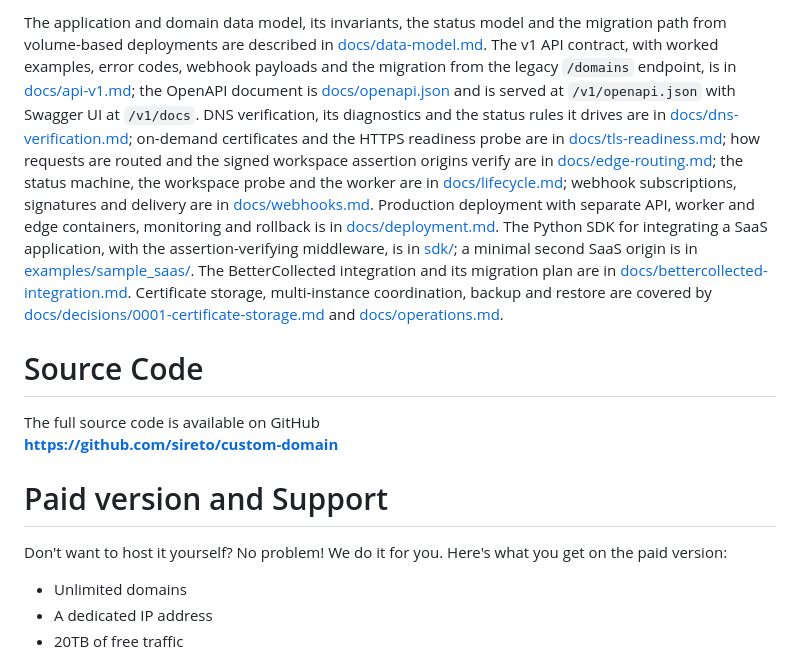
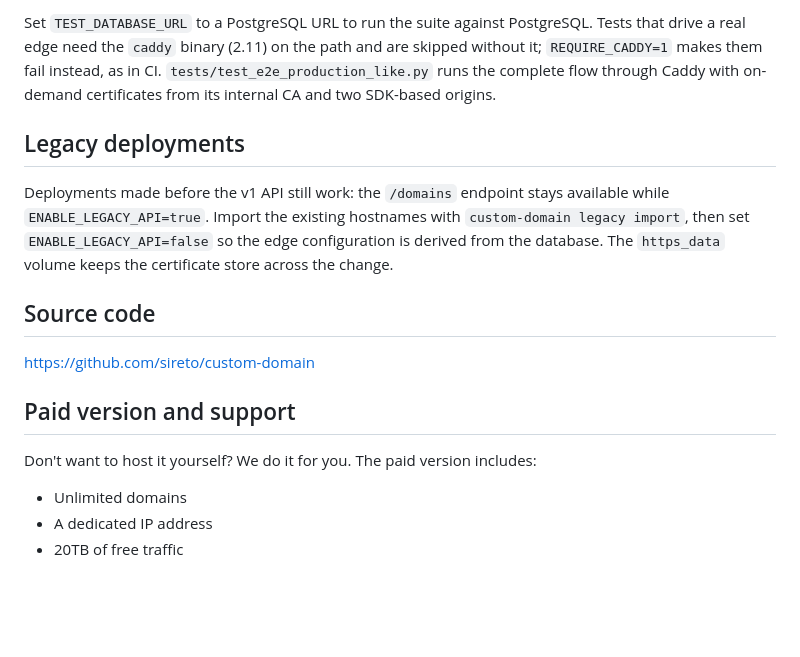
Before and after one commit to sireto/custom-domain, a Markdown page: README.md, the part around one of its changes. Drawn GitHub-style; blank space fills up the shorter version.

```diff
--- a/README.md
+++ b/README.md
@@ -101,31 +165,27 @@ Set `TEST_DATABASE_URL` to a PostgreSQL URL to run the same suite against Postgr
 
-The application and domain data model, its invariants, the status model and
-the migration path from volume-based deployments are described in
-[docs/data-model.md](docs/data-model.md). The v1 API contract, with worked
-examples, error codes, webhook payloads and the migration from the legacy
-`/domains` endpoint, is in [docs/api-v1.md](docs/api-v1.md); the OpenAPI
-document is [docs/openapi.json](docs/openapi.json) and is served at
-`/v1/openapi.json` with Swagger UI at `/v1/docs`. DNS verification, its diagnostics and the status rules it drives are in
-[docs/dns-verification.md](docs/dns-verification.md); on-demand certificates and the
-HTTPS readiness probe are in [docs/tls-readiness.md](docs/tls-readiness.md); how requests are routed and
-the signed workspace assertion origins verify are in [docs/edge-routing.md](docs/edge-routing.md); the status
-machine, the workspace probe and the worker are in [docs/lifecycle.md](docs/lifecycle.md); webhook
-subscriptions, signatures and delivery are in [docs/webhooks.md](docs/webhooks.md). Production deployment with separate
-API, worker and edge containers, monitoring and rollback is in [docs/deployment.md](docs/deployment.md). The Python SDK
-for integrating a SaaS application, with the assertion-verifying middleware, is in
-[sdk/](sdk/README.md); a minimal second SaaS origin is in [examples/sample_saas/](examples/sample_saas/README.md). The BetterCollected
-integration and its migration plan are in [docs/bettercollected-integration.md](docs/bettercollected-integration.md). Certificate storage,
-multi-instance coordination, backup and restore are covered by
-[docs/decisions/0001-certificate-storage.md](docs/decisions/0001-certificate-storage.md)
-and [docs/operations.md](docs/operations.md).
+Set `TEST_DATABASE_URL` to a PostgreSQL URL to run the suite against
+PostgreSQL. Tests that drive a real edge need the `caddy` binary (2.11) on the
+path and are skipped without it; `REQUIRE_CADDY=1` makes them fail instead, as
+in CI. `tests/test_e2e_production_like.py` runs the complete flow through
+Caddy with on-demand certificates from its internal CA and two SDK-based
+origins.
 
-# Source Code
-The full source code is available on GitHub <br/>
-[**https://github.com/sireto/custom-domain**](https://github.com/sireto/custom-domain)
+## Legacy deployments
 
+Deployments made before the v1 API still work: the `/domains` endpoint stays
+available while `ENABLE_LEGACY_API=true`. Import the existing hostnames with
+`custom-domain legacy import`, then set `ENABLE_LEGACY_API=false` so the edge
+configuration is derived from the database. The `https_data` volume keeps the
+certificate store across the change.
 
-# Paid version and Support
-Don't want to host it yourself? No problem! We do it for you. Here's what you get on the paid version:
+## Source code
+
+[https://github.com/sireto/custom-domain](https://github.com/sireto/custom-domain)
+
+## Paid version and support
+
+Don't want to host it yourself? We do it for you. The paid version includes:
+
 - Unlimited domains
 - A dedicated IP address
 - 20TB of free traffic
```
Also changed, not shown: other parts of README.md (+145 -81 lines).
